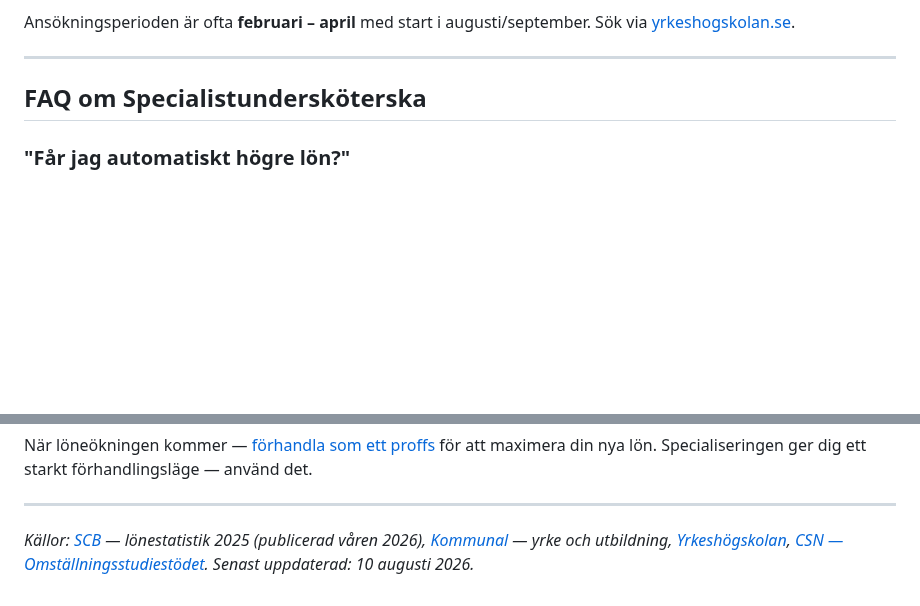
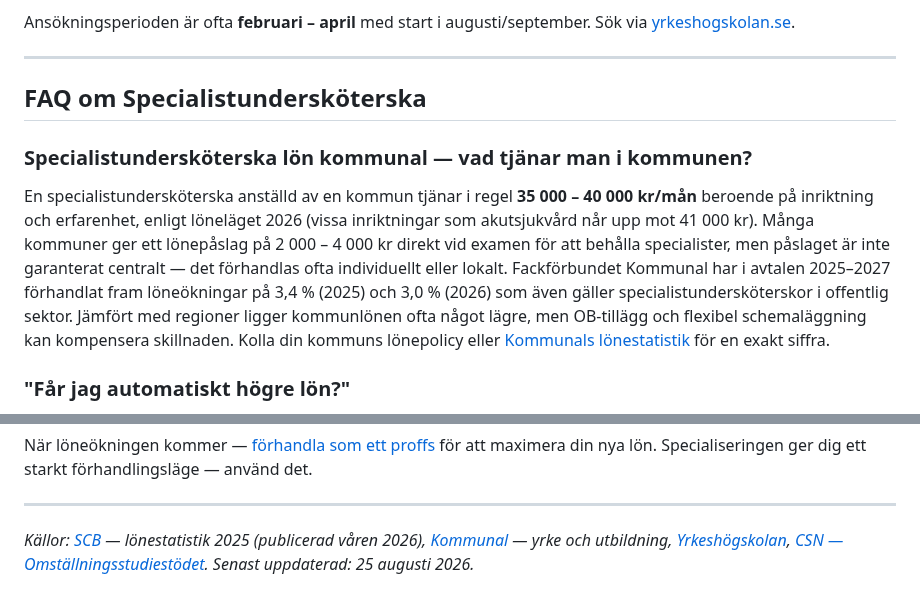
Before and after one commit to hakimdx2/raknalon, a Markdown page: content/blog/specialistunderskoterska-2026.md, 2 parts joined by grey strips. Rendered like a GitHub page; blank space fills up the shorter version.

Commit message:
UPDATE: GSC FAQ kommunal + refresh jobba-som-underskoterska (date bump)

```diff
--- a/content/blog/specialistunderskoterska-2026.md
+++ b/content/blog/specialistunderskoterska-2026.md
@@ -104,6 +104,9 @@ Ansökningsperioden är ofta **februari – april** med start i augusti/septembe
 ***
 
 ## FAQ om Specialistundersköterska
+### Specialistundersköterska lön kommunal — vad tjänar man i kommunen?
+En specialistundersköterska anställd av en kommun tjänar i regel **35 000 – 40 000 kr/mån** beroende på inriktning och erfarenhet, enligt löneläget 2026 (vissa inriktningar som akutsjukvård når upp mot 41 000 kr). Många kommuner ger ett lönepåslag på 2 000 – 4 000 kr direkt vid examen för att behålla specialister, men påslaget är inte garanterat centralt — det förhandlas ofta individuellt eller lokalt. Fackförbundet Kommunal har i avtalen 2025–2027 förhandlat fram löneökningar på 3,4 % (2025) och 3,0 % (2026) som även gäller specialistundersköterskor i offentlig sektor. Jämfört med regioner ligger kommunlönen ofta något lägre, men OB-tillägg och flexibel schemaläggning kan kompensera skillnaden. Kolla din kommuns lönepolicy eller [Kommunals lönestatistik](https://www.kommunal.se) för en exakt siffra.
+
 ### "Får jag automatiskt högre lön?"
 A: Inte automatiskt enligt lag, men det ger dig ett mycket starkt förhandlingsläge. Jämför med [grundlönerna för undersköterskor](/blogg/jobba-som-underskoterska-2026) för att se skillnaden. Många kommuner har infört lönepåslag för att behålla specialister. Fråga din chef *innan* du börjar plugga!
 
@@ -131,4 +134,4 @@ När löneökningen kommer — [förhandla som ett proffs](/blogg/hemliga-lonefo
 
 ---
 
-*Källor: [SCB](https://www.scb.se) — lönestatistik 2025 (publicerad våren 2026), [Kommunal](https://www.kommunal.se) — yrke och utbildning, [Yrkeshögskolan](https://www.yrkeshogskolan.se), [CSN — Omställningsstudiestödet](https://www.csn.se/bidrag-och-lan/studiestod/omstallningsstudiestod.html). Senast uppdaterad: 10 augusti 2026.*
+*Källor: [SCB](https://www.scb.se) — lönestatistik 2025 (publicerad våren 2026), [Kommunal](https://www.kommunal.se) — yrke och utbildning, [Yrkeshögskolan](https://www.yrkeshogskolan.se), [CSN — Omställningsstudiestödet](https://www.csn.se/bidrag-och-lan/studiestod/omstallningsstudiestod.html). Senast uppdaterad: 25 augusti 2026.*
```
Also changed, not shown: other parts of content/blog/specialistunderskoterska-2026.md (+1 -1 lines), content/blog/jobba-som-underskoterska-2026.md (+2 -4 lines).
